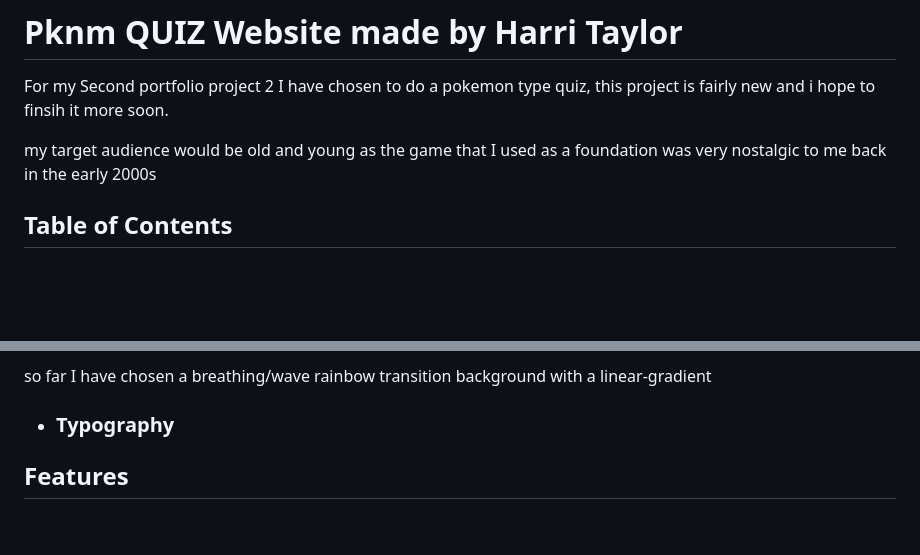
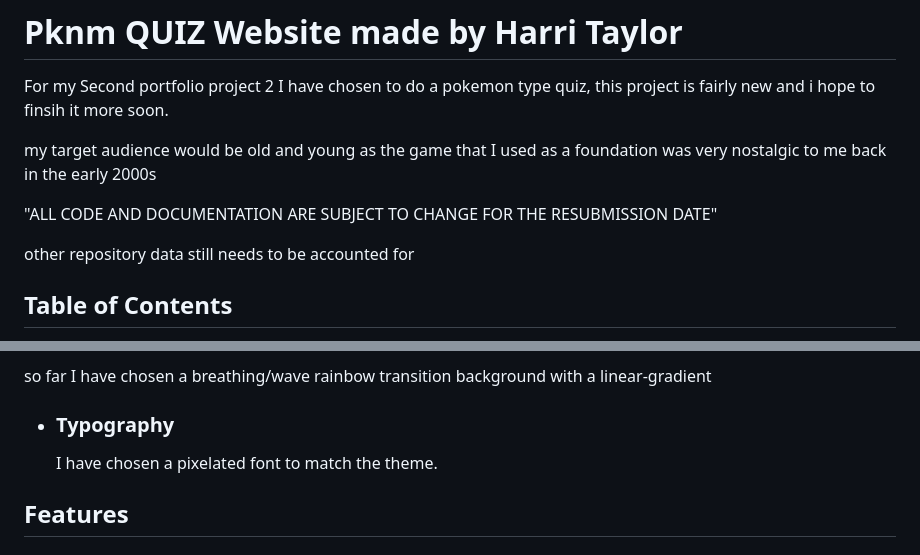
Before and after one commit to AuT0-Taylor/PknmQuiz-MS2, a Markdown page: readMe.md, 2 parts joined by grey strips. Drawn GitHub-style; blank space fills up the shorter version.

Commit message:
updated to be carried on further

```diff
--- a/readMe.md
+++ b/readMe.md
@@ -4,6 +4,9 @@ For my Second portfolio project 2 I have chosen to do a pokemon type quiz, this
 
 my target audience would be old and young as the game that I used as a foundation was very nostalgic to me back in the early 2000s
 
+"ALL CODE AND DOCUMENTATION ARE SUBJECT TO CHANGE FOR THE RESUBMISSION DATE"
+
+other repository data still needs to be accounted for
 
 ## Table of Contents
 
@@ -50,7 +53,7 @@ I will put it here once finalized
 so far I have chosen a breathing/wave rainbow transition background with a linear-gradient
 
 - ### Typography
-
+  I have chosen a pixelated font to match the theme.
 
 ## Features
 
```
